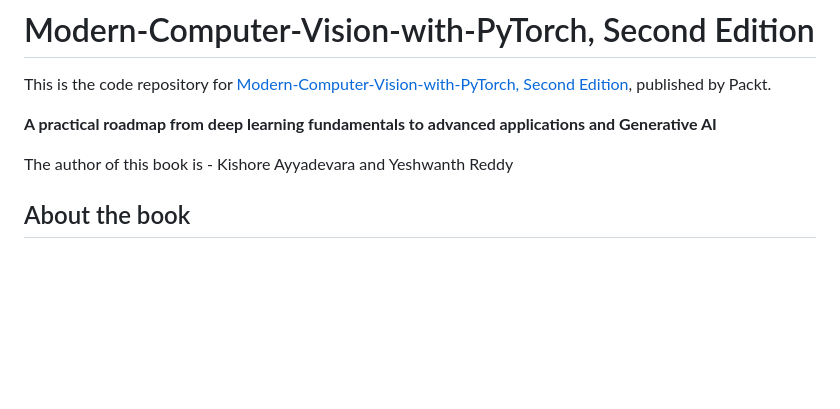
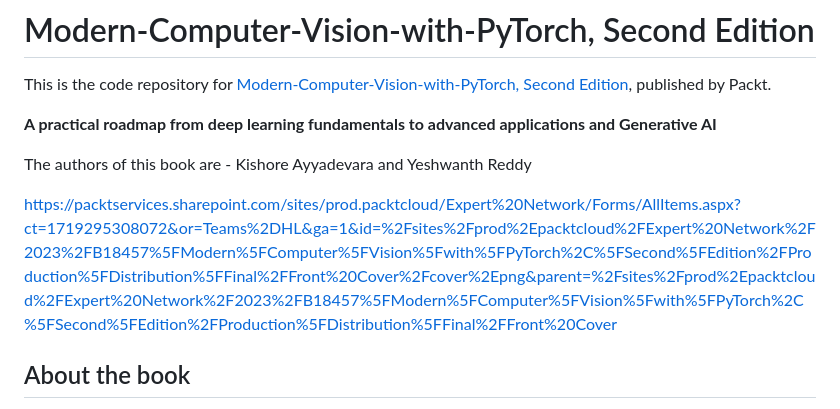
Before and after one commit to PacktPublishing/Modern-Computer-Vision-with-PyTorch-2E, a Markdown page: README.md, the part around the change. Rendered like a GitHub page; blank space fills up the shorter version.

```diff
--- a/README.md
+++ b/README.md
@@ -3,7 +3,9 @@ This is the code repository for [Modern-Computer-Vision-with-PyTorch, Second Edi
 
 **A practical roadmap from deep learning fundamentals to advanced applications and Generative AI**
 
-The author of this book is - Kishore Ayyadevara and Yeshwanth Reddy
+The authors of this book are - Kishore Ayyadevara and Yeshwanth Reddy
+
+https://packtservices.sharepoint.com/sites/prod.packtcloud/Expert%20Network/Forms/AllItems.aspx?ct=1719295308072&or=Teams%2DHL&ga=1&id=%2Fsites%2Fprod%2Epacktcloud%2FExpert%20Network%2F2023%2FB18457%5FModern%5FComputer%5FVision%5Fwith%5FPyTorch%2C%5FSecond%5FEdition%2FProduction%5FDistribution%5FFinal%2FFront%20Cover%2Fcover%2Epng&parent=%2Fsites%2Fprod%2Epacktcloud%2FExpert%20Network%2F2023%2FB18457%5FModern%5FComputer%5FVision%5Fwith%5FPyTorch%2C%5FSecond%5FEdition%2FProduction%5FDistribution%5FFinal%2FFront%20Cover
 
 ## About the book
 Whether you are a beginner or are looking to progress in your computer vision career, this book guides you through the fundamentals of neural networks (NNs) and PyTorch and how to implement state-of-the-art architectures for real-world tasks.
```
